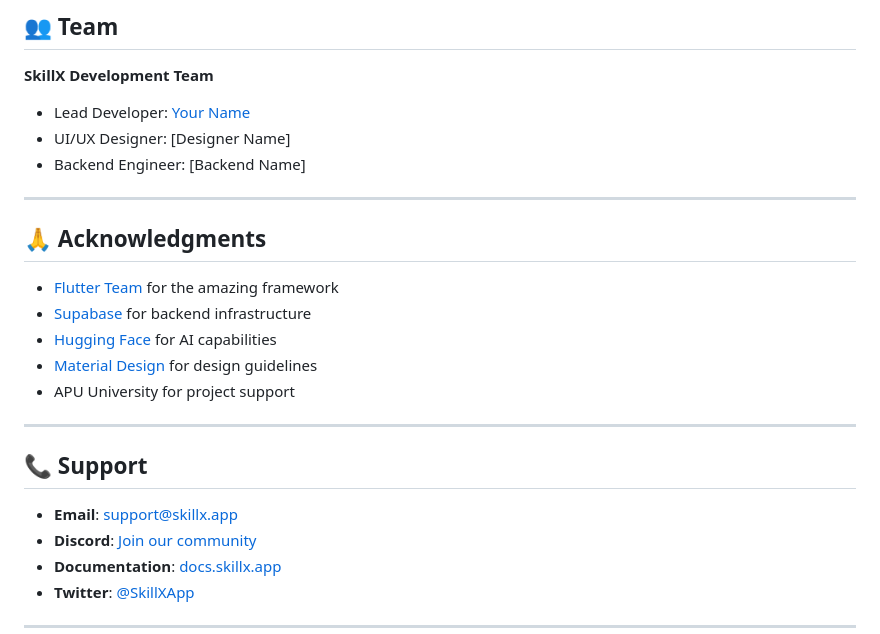
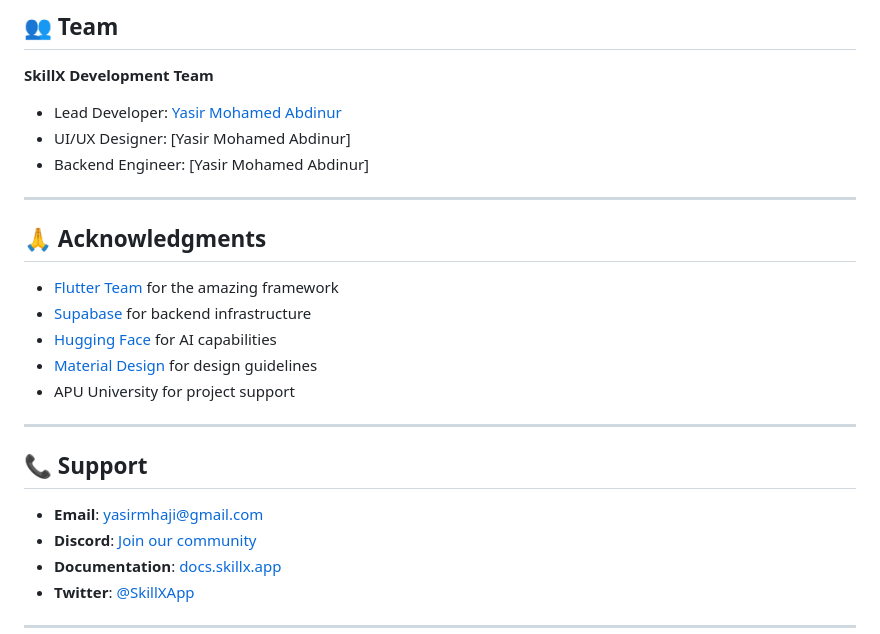
Before and after one commit to muraa-p/fyp, a Markdown page: README.md, the part around one of its changes. Rendered like a GitHub page.

```diff
--- a/README.md
+++ b/README.md
@@ -334,9 +334,9 @@ This project is licensed under the MIT License - see [LICENSE](LICENSE) file for
 ## 👥 Team
 
 **SkillX Development Team**
-- Lead Developer: [Your Name](https://github.com/yourusername)
-- UI/UX Designer: [Designer Name]
-- Backend Engineer: [Backend Name]
+- Lead Developer: [Yasir Mohamed Abdinur](https://github.com/yourusername](https://github.com/muraa-p))
+- UI/UX Designer: [Yasir Mohamed Abdinur]
+- Backend Engineer: [Yasir Mohamed Abdinur]
 
 ---
 
@@ -352,7 +352,7 @@ This project is licensed under the MIT License - see [LICENSE](LICENSE) file for
 
 ## 📞 Support
 
-- **Email**: support@skillx.app
+- **Email**: yasirmhaji@gmail.com
 - **Discord**: [Join our community](https://discord.gg/skillx)
 - **Documentation**: [docs.skillx.app](https://docs.skillx.app)
 - **Twitter**: [@SkillXApp](https://twitter.com/skillxapp)
```
Also changed, not shown: other parts of README.md (+1 -1 lines).
